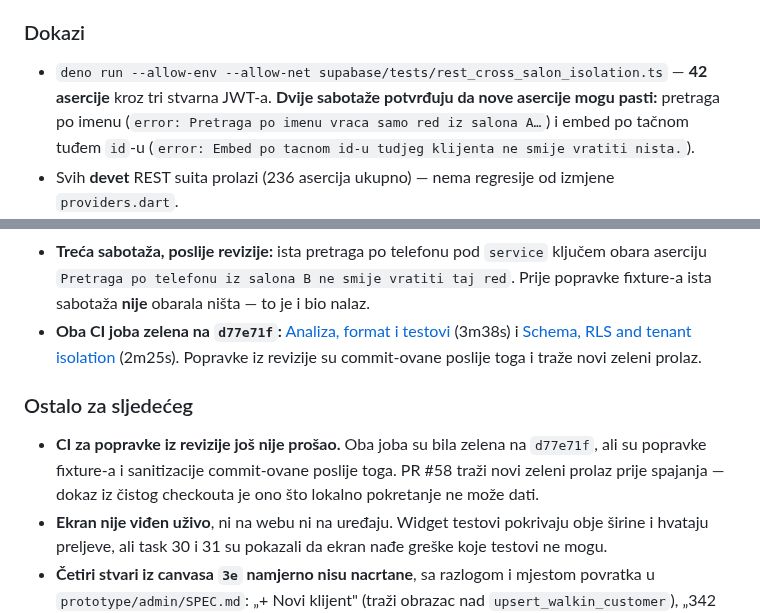
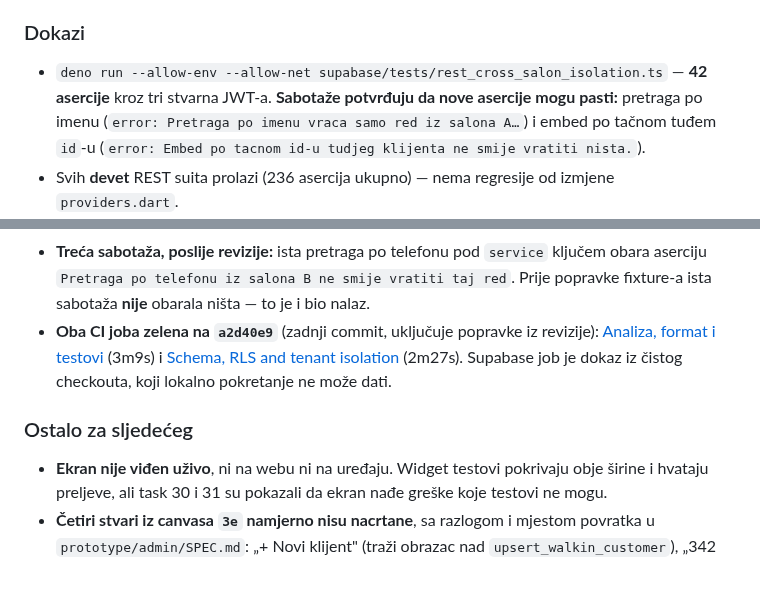
Before and after one commit to htuco/salon-booking-platform, a Markdown page: tasks/sprint-3/35-klijenti-i-profil.md, 2 parts joined by grey strips. Rendered like a GitHub page; blank space fills up the shorter version.

```diff
--- a/tasks/sprint-3/35-klijenti-i-profil.md
+++ b/tasks/sprint-3/35-klijenti-i-profil.md
@@ -101,7 +101,7 @@ tuđem redu (RLS ide prije `where`-a), nego `PGRST100` i poruka „Klijenti se n
 ### Dokazi
 
 - `deno run --allow-env --allow-net supabase/tests/rest_cross_salon_isolation.ts` — **42 asercije**
-  kroz tri stvarna JWT-a. **Dvije sabotaže potvrđuju da nove asercije mogu pasti:** pretraga po
+  kroz tri stvarna JWT-a. **Sabotaže potvrđuju da nove asercije mogu pasti:** pretraga po
   imenu (`error: Pretraga po imenu vraca samo red iz salona A…`) i embed po tačnom tuđem `id`-u
   (`error: Embed po tacnom id-u tudjeg klijenta ne smije vratiti nista.`).
 - Svih **devet** REST suita prolazi (236 asercija ukupno) — nema regresije od izmjene
@@ -114,16 +114,13 @@ tuđem redu (RLS ide prije `where`-a), nego `PGRST100` i poruka „Klijenti se n
 - **Treća sabotaža, poslije revizije:** ista pretraga po telefonu pod `service` ključem obara
   aserciju `Pretraga po telefonu iz salona B ne smije vratiti taj red`. Prije popravke fixture-a
   ista sabotaža **nije** obarala ništa — to je i bio nalaz.
-- **Oba CI joba zelena na `d77e71f`:**
-  [Analiza, format i testovi](https://github.com/htuco/salon-booking-platform/actions/runs/35644141249)
-  (3m38s) i [Schema, RLS and tenant isolation](https://github.com/htuco/salon-booking-platform/actions/runs/35644141157)
-  (2m25s). Popravke iz revizije su commit-ovane poslije toga i traže novi zeleni prolaz.
+- **Oba CI joba zelena na `a2d40e9`** (zadnji commit, uključuje popravke iz revizije):
+  [Analiza, format i testovi](https://github.com/htuco/salon-booking-platform/actions/runs/35645008432)
+  (3m9s) i [Schema, RLS and tenant isolation](https://github.com/htuco/salon-booking-platform/actions/runs/35645008483)
+  (2m27s). Supabase job je dokaz iz čistog checkouta, koji lokalno pokretanje ne može dati.
 
 ### Ostalo za sljedećeg
 
-- **CI za popravke iz revizije još nije prošao.** Oba joba su bila zelena na `d77e71f`, ali su
-  popravke fixture-a i sanitizacije commit-ovane poslije toga. PR #58 traži novi zeleni prolaz
-  prije spajanja — dokaz iz čistog checkouta je ono što lokalno pokretanje ne može dati.
 - **Ekran nije viđen uživo**, ni na webu ni na uređaju. Widget testovi pokrivaju obje širine i
   hvataju preljeve, ali task 30 i 31 su pokazali da ekran nađe greške koje testovi ne mogu.
 - **Četiri stvari iz canvasa `3e` namjerno nisu nacrtane**, sa razlogom i mjestom povratka u
```
Also changed, not shown: tasks/CURRENT.md (+3 -3 lines), tasks/sprint-3/README.md (+4 -3 lines).
